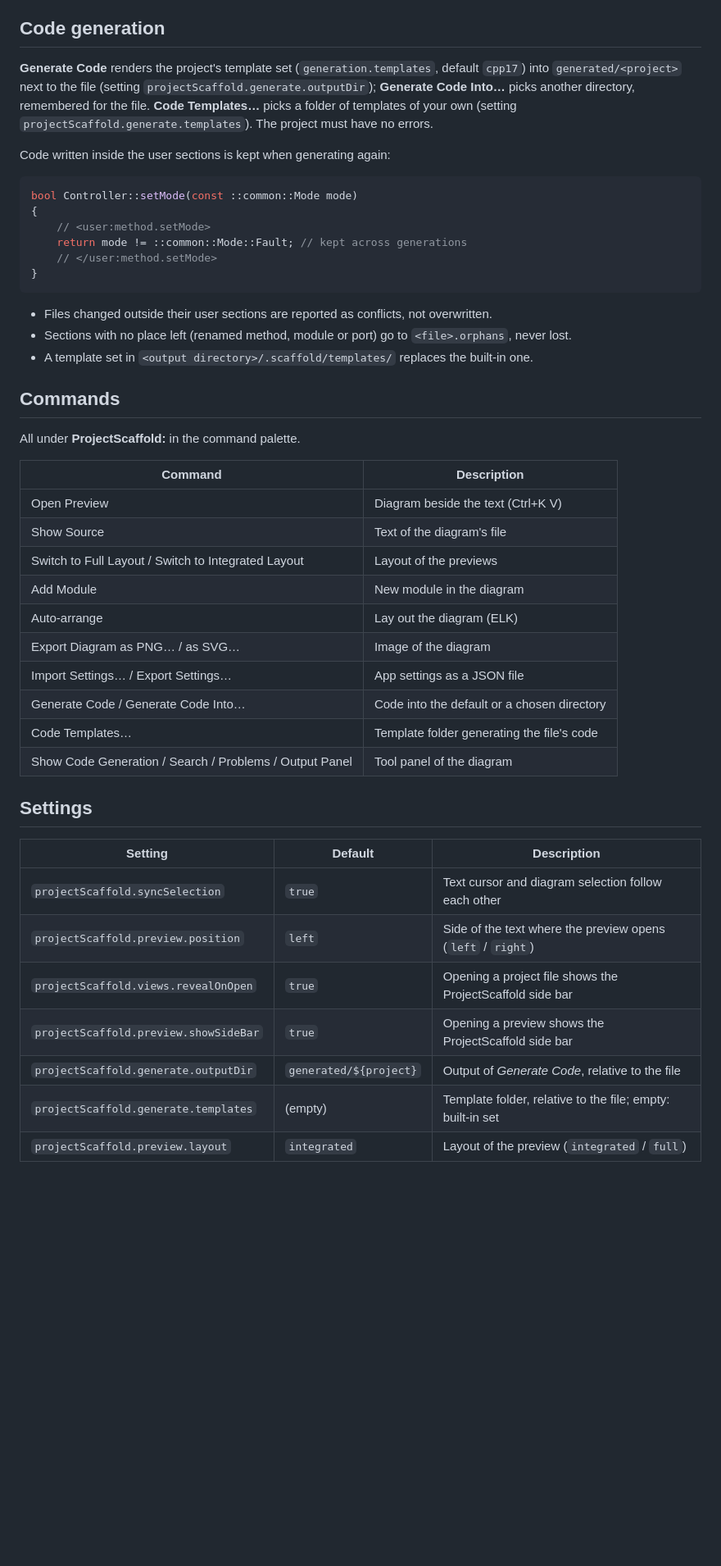
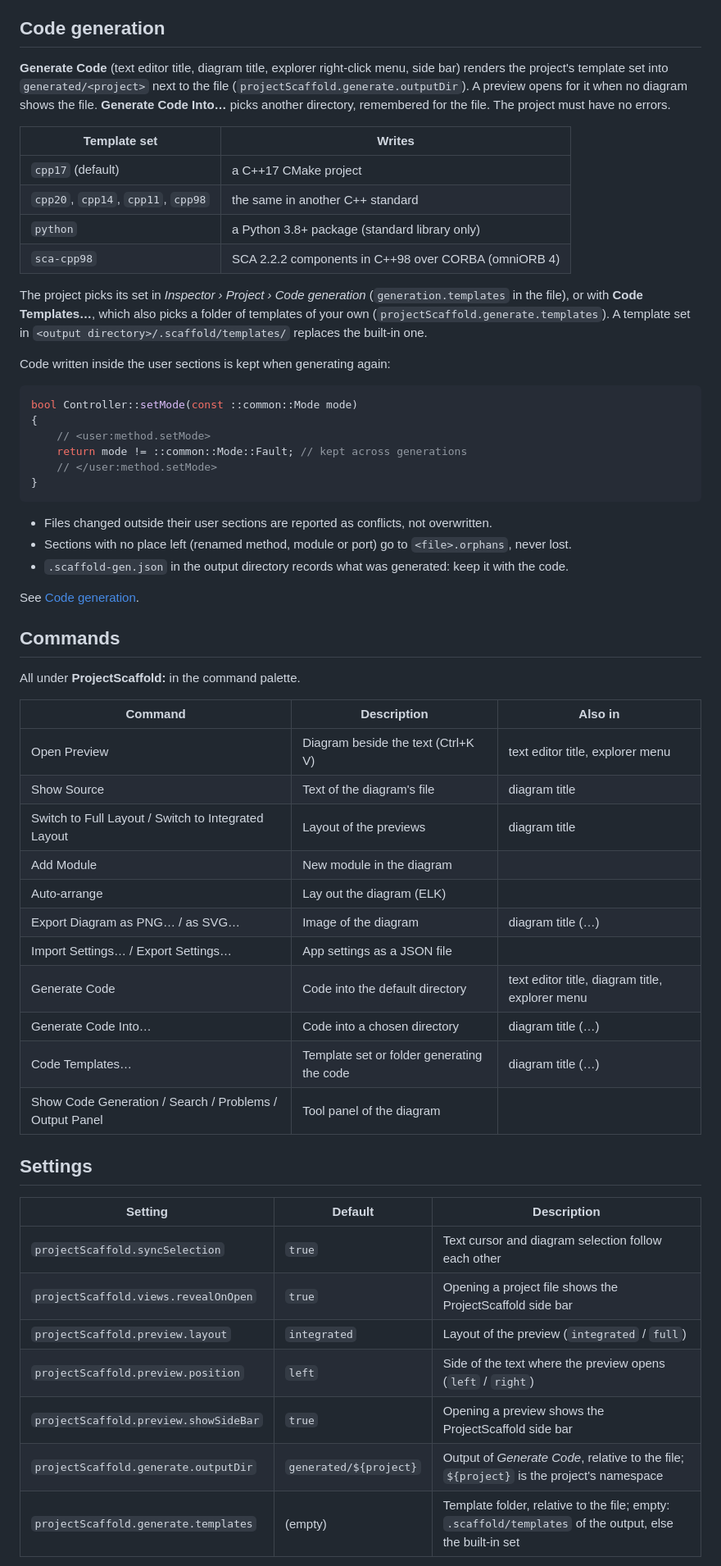
Before and after one commit to MickaelBlet/ProjectScaffold, a Markdown page: vscode/README.md, the part around one of its changes. Shown at 82% size. GitHub-like rendering; blank space fills up the shorter version.

```diff
--- a/vscode/README.md
+++ b/vscode/README.md
@@ -89,10 +133,21 @@ ProjectScaffold side bar shows. Each layout keeps its own panel arrangement.
 
 ## Code generation
 
-**Generate Code** renders the project's template set (`generation.templates`, default `cpp17`) into
-`generated/<project>` next to the file (setting `projectScaffold.generate.outputDir`); **Generate Code Into…**
-picks another directory, remembered for the file. **Code Templates…** picks a folder of templates of your own
-(setting `projectScaffold.generate.templates`). The project must have no errors.
+**Generate Code** (text editor title, diagram title, explorer right-click menu, side bar) renders the project's
+template set into `generated/<project>` next to the file (`projectScaffold.generate.outputDir`). A preview opens
+for it when no diagram shows the file. **Generate Code Into…** picks another directory, remembered for the file.
+The project must have no errors.
+
+| Template set                       | Writes                                               |
+| ---------------------------------- | ---------------------------------------------------- |
+| `cpp17` (default)                  | a C++17 CMake project                                |
+| `cpp20`, `cpp14`, `cpp11`, `cpp98` | the same in another C++ standard                     |
+| `python`                           | a Python 3.8+ package (standard library only)        |
+| `sca-cpp98`                        | SCA 2.2.2 components in C++98 over CORBA (omniORB 4) |
+
+The project picks its set in _Inspector › Project › Code generation_ (`generation.templates` in the file), or with
+**Code Templates…**, which also picks a folder of templates of your own (`projectScaffold.generate.templates`).
+A template set in `<output directory>/.scaffold/templates/` replaces the built-in one.
 
 Code written inside the user sections is kept when generating again:
 
@@ -107,34 +162,37 @@ bool Controller::setMode(const ::common::Mode mode)
 
 - Files changed outside their user sections are reported as conflicts, not overwritten.
 - Sections with no place left (renamed method, module or port) go to `<file>.orphans`, never lost.
-- A template set in `<output directory>/.scaffold/templates/` replaces the built-in one.
+- `.scaffold-gen.json` in the output directory records what was generated: keep it with the code.
+
+See [Code generation](https://github.com/MickaelBlet/ProjectScaffold/blob/HEAD/docs/code-generation.md).
 
 ## Commands
 
 All under **ProjectScaffold:** in the command palette.
 
-| Command                                                 | Description                                 |
-| ------------------------------------------------------- | ------------------------------------------- |
-| Open Preview                                            | Diagram beside the text (Ctrl+K V)          |
-| Show Source                                             | Text of the diagram's file                  |
-| Switch to Full Layout / Switch to Integrated Layout     | Layout of the previews                      |
-| Add Module                                              | New module in the diagram                   |
-| Auto-arrange                                            | Lay out the diagram (ELK)                   |
-| Export Diagram as PNG… / as SVG…                        | Image of the diagram                        |
-| Import Settings… / Export Settings…                     | App settings as a JSON file                 |
-| Generate Code / Generate Code Into…                     | Code into the default or a chosen directory |
-| Code Templates…                                         | Template folder generating the file's code  |
-| Show Code Generation / Search / Problems / Output Panel | Tool panel of the diagram                   |
+| Command                                                 | Description                                | Also in                                         |
+| ------------------------------------------------------- | ------------------------------------------ | ----------------------------------------------- |
+| Open Preview                                            | Diagram beside the text (Ctrl+K V)         | text editor title, explorer menu                |
+| Show Source                                             | Text of the diagram's file                 | diagram title                                   |
+| Switch to Full Layout / Switch to Integrated Layout     | Layout of the previews                     | diagram title                                   |
+| Add Module                                              | New module in the diagram                  |                                                 |
+| Auto-arrange                                            | Lay out the diagram (ELK)                  |                                                 |
+| Export Diagram as PNG… / as SVG…                        | Image of the diagram                       | diagram title (…)                               |
+| Import Settings… / Export Settings…                     | App settings as a JSON file                |                                                 |
+| Generate Code                                           | Code into the default directory            | text editor title, diagram title, explorer menu |
+| Generate Code Into…                                     | Code into a chosen directory               | diagram title (…)                               |
+| Code Templates…                                         | Template set or folder generating the code | diagram title (…)                               |
+| Show Code Generation / Search / Problems / Output Panel | Tool panel of the diagram                  |                                                 |
 
 ## Settings
 
-| Setting                               | Default                | Description                                                 |
-| ------------------------------------- | ---------------------- | ----------------------------------------------------------- |
-| `projectScaffold.syncSelection`       | `true`                 | Text cursor and diagram selection follow each other         |
-| `projectScaffold.preview.position`    | `left`                 | Side of the text where the preview opens (`left` / `right`) |
-| `projectScaffold.views.revealOnOpen`  | `true`                 | Opening a project file shows the ProjectScaffold side bar   |
-| `projectScaffold.preview.showSideBar` | `true`                 | Opening a preview shows the ProjectScaffold side bar        |
-| `projectScaffold.generate.outputDir`  | `generated/${project}` | Output of _Generate Code_, relative to the file             |
-| `projectScaffold.generate.templates`  | (empty)                | Template folder, relative to the file; empty: built-in set  |
-| `projectScaffold.preview.layout`      | `integrated`           | Layout of the preview (`integrated` / `full`)               |
+| Setting                               | Default                | Description                                                                                              |
+| ------------------------------------- | ---------------------- | -------------------------------------------------------------------------------------------------------- |
+| `projectScaffold.syncSelection`       | `true`                 | Text cursor and diagram selection follow each other                                                      |
+| `projectScaffold.views.revealOnOpen`  | `true`                 | Opening a project file shows the ProjectScaffold side bar                                                |
+| `projectScaffold.preview.layout`      | `integrated`           | Layout of the preview (`integrated` / `full`)                                                            |
+| `projectScaffold.preview.position`    | `left`                 | Side of the text where the preview opens (`left` / `right`)                                              |
+| `projectScaffold.preview.showSideBar` | `true`                 | Opening a preview shows the ProjectScaffold side bar                                                     |
+| `projectScaffold.generate.outputDir`  | `generated/${project}` | Output of _Generate Code_, relative to the file; `${project}` is the project's namespace                 |
+| `projectScaffold.generate.templates`  | (empty)                | Template folder, relative to the file; empty: `.scaffold/templates` of the output, else the built-in set |
 
```
Also changed, not shown: other parts of vscode/README.md (+92 -33 lines), CHANGELOG.md (+3 -1 lines), docs/vscode.md (+2 -0 lines), docs/vscode.png (added), 1 other file.
